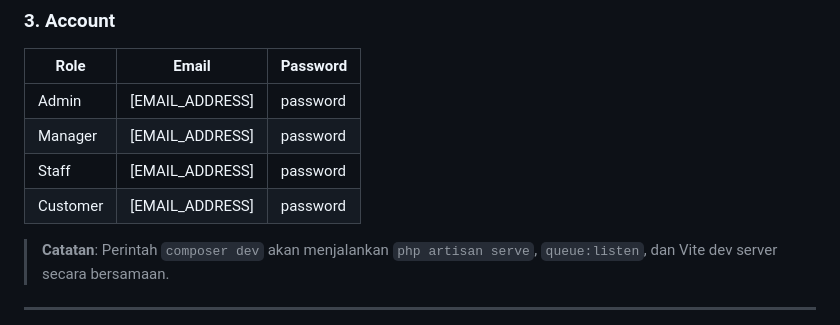
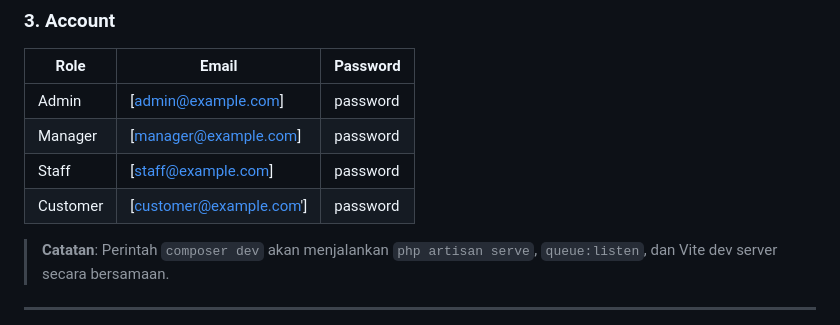
Before and after one commit to achanrombeng/Hasibuan_app, a Markdown page: README.md, the part around the change. GitHub-like rendering.

Commit message:
update readme 3

```diff
--- a/README.md
+++ b/README.md
@@ -89,10 +89,10 @@ composer dev
 
 | Role | Email | Password |
 |---|---|---|
-| Admin | [EMAIL_ADDRESS] | password |
-| Manager | [EMAIL_ADDRESS] | password |
-| Staff | [EMAIL_ADDRESS] | password |
-| Customer | [EMAIL_ADDRESS] | password |
+| Admin | [admin@example.com] | password |
+| Manager | [manager@example.com] | password |
+| Staff | [staff@example.com] | password |
+| Customer | [customer@example.com'] | password |
 
 > **Catatan**: Perintah `composer dev` akan menjalankan `php artisan serve`, `queue:listen`, dan Vite dev server secara bersamaan.
 
```
